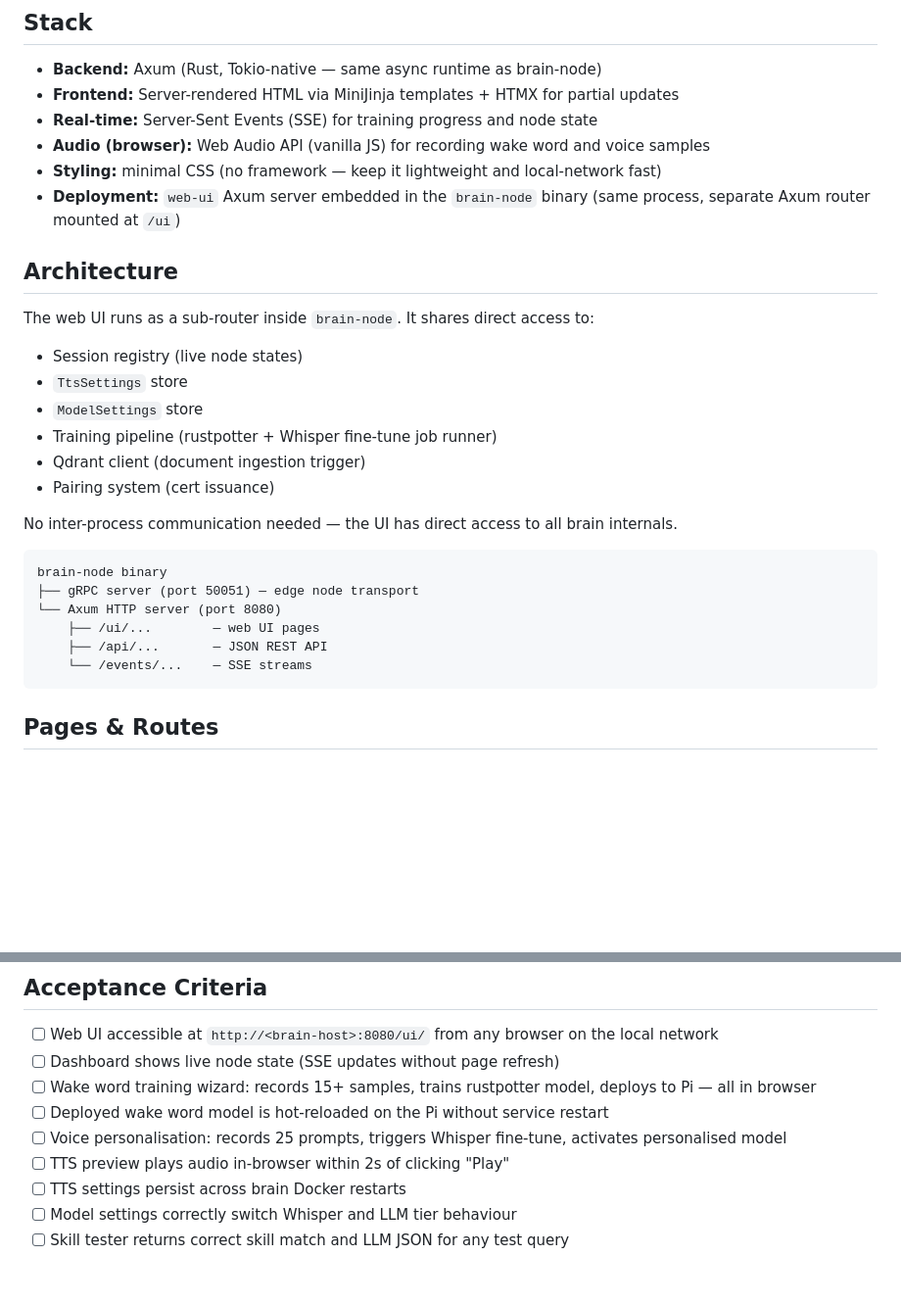
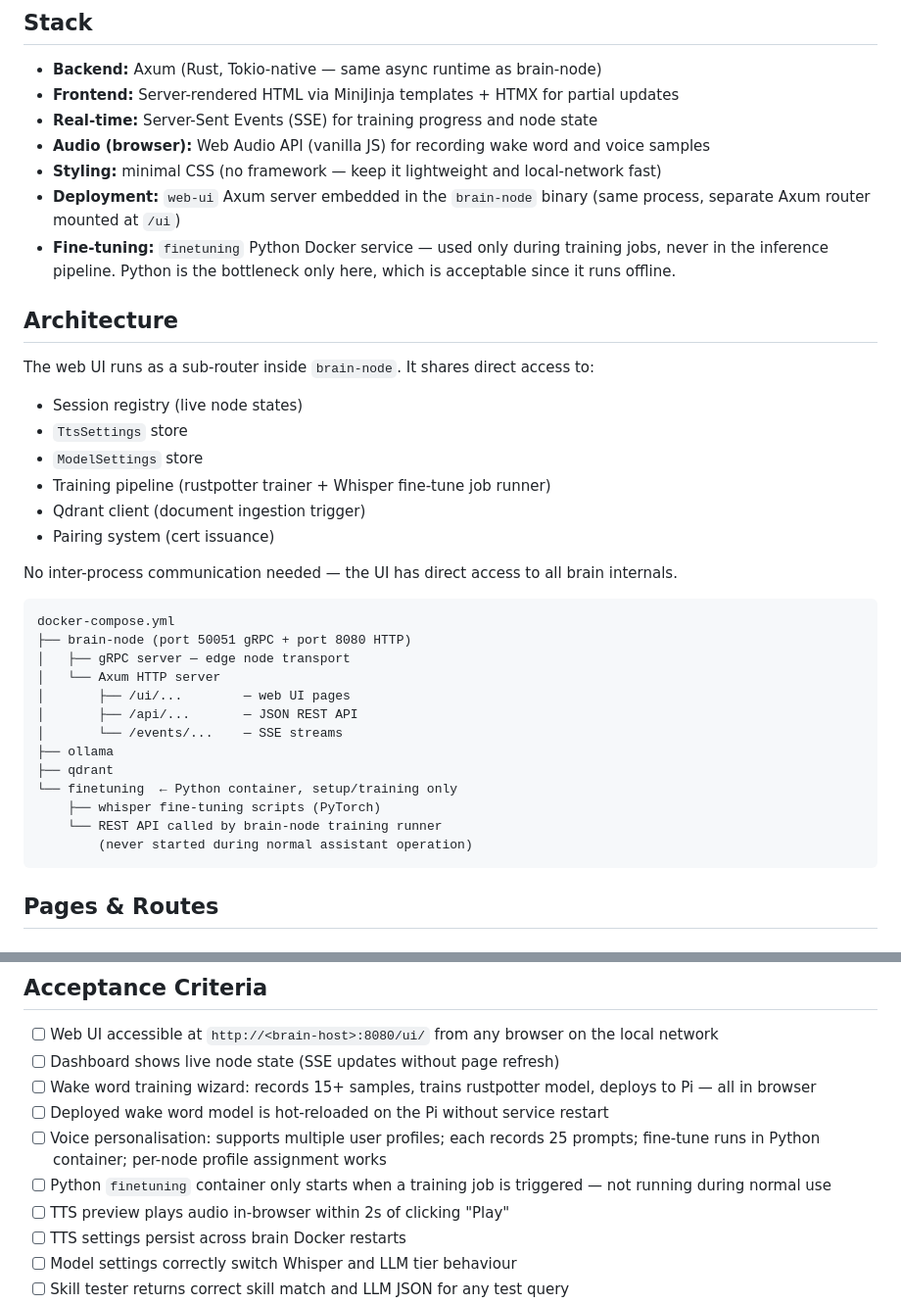
Before and after one commit to miki-przygoda/Aether, a Markdown page: todos/epic-phase-5-web-ui.md, 2 parts joined by grey strips. Shown at 98% size. Rendered like a GitHub page; blank space fills up the shorter version.

````diff
--- a/todos/epic-phase-5-web-ui.md
+++ b/todos/epic-phase-5-web-ui.md
@@ -10,6 +10,7 @@ A self-hosted web UI served directly from the brain node's Docker stack. Covers
 - **Audio (browser):** Web Audio API (vanilla JS) for recording wake word and voice samples
 - **Styling:** minimal CSS (no framework — keep it lightweight and local-network fast)
 - **Deployment:** `web-ui` Axum server embedded in the `brain-node` binary (same process, separate Axum router mounted at `/ui`)
+- **Fine-tuning:** `finetuning` Python Docker service — used only during training jobs, never in the inference pipeline. Python is the bottleneck only here, which is acceptable since it runs offline.
 
 ## Architecture
 
@@ -17,19 +18,26 @@ The web UI runs as a sub-router inside `brain-node`. It shares direct access to:
 - Session registry (live node states)
 - `TtsSettings` store
 - `ModelSettings` store
-- Training pipeline (rustpotter + Whisper fine-tune job runner)
+- Training pipeline (rustpotter trainer + Whisper fine-tune job runner)
 - Qdrant client (document ingestion trigger)
 - Pairing system (cert issuance)
 
 No inter-process communication needed — the UI has direct access to all brain internals.
 
 ```
-brain-node binary
-├── gRPC server (port 50051) — edge node transport
-└── Axum HTTP server (port 8080)
-    ├── /ui/...        — web UI pages
-    ├── /api/...       — JSON REST API
-    └── /events/...    — SSE streams
+docker-compose.yml
+├── brain-node (port 50051 gRPC + port 8080 HTTP)
+│   ├── gRPC server — edge node transport
+│   └── Axum HTTP server
+│       ├── /ui/...        — web UI pages
+│       ├── /api/...       — JSON REST API
+│       └── /events/...    — SSE streams
+├── ollama
+├── qdrant
+└── finetuning  ← Python container, setup/training only
+    ├── whisper fine-tuning scripts (PyTorch)
+    └── REST API called by brain-node training runner
+        (never started during normal assistant operation)
 ```
 
 ## Pages & Routes
@@ -200,7 +216,8 @@ GET    /events/documents/ingest            → document ingestion progress
 - [ ] Dashboard shows live node state (SSE updates without page refresh)
 - [ ] Wake word training wizard: records 15+ samples, trains rustpotter model, deploys to Pi — all in browser
 - [ ] Deployed wake word model is hot-reloaded on the Pi without service restart
-- [ ] Voice personalisation: records 25 prompts, triggers Whisper fine-tune, activates personalised model
+- [ ] Voice personalisation: supports multiple user profiles; each records 25 prompts; fine-tune runs in Python container; per-node profile assignment works
+- [ ] Python `finetuning` container only starts when a training job is triggered — not running during normal use
 - [ ] TTS preview plays audio in-browser within 2s of clicking "Play"
 - [ ] TTS settings persist across brain Docker restarts
 - [ ] Model settings correctly switch Whisper and LLM tier behaviour
````
Also changed, not shown: other parts of todos/epic-phase-5-web-ui.md (+29 -19 lines).
